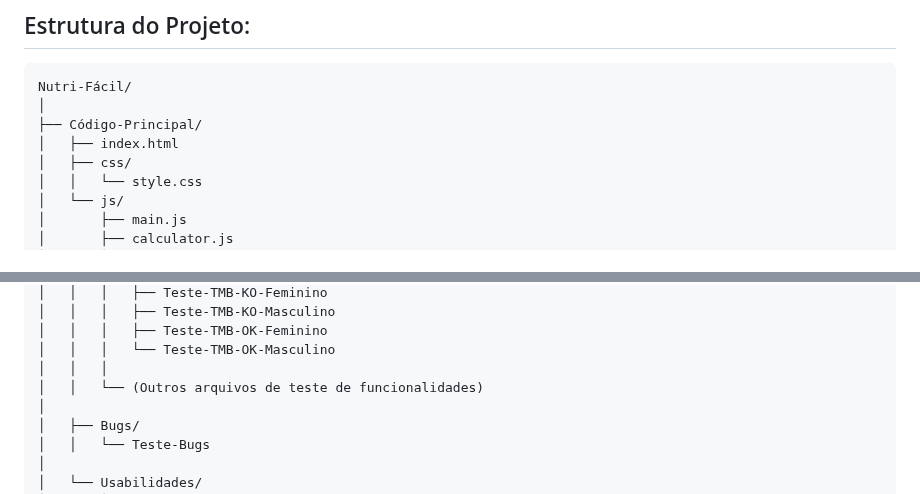
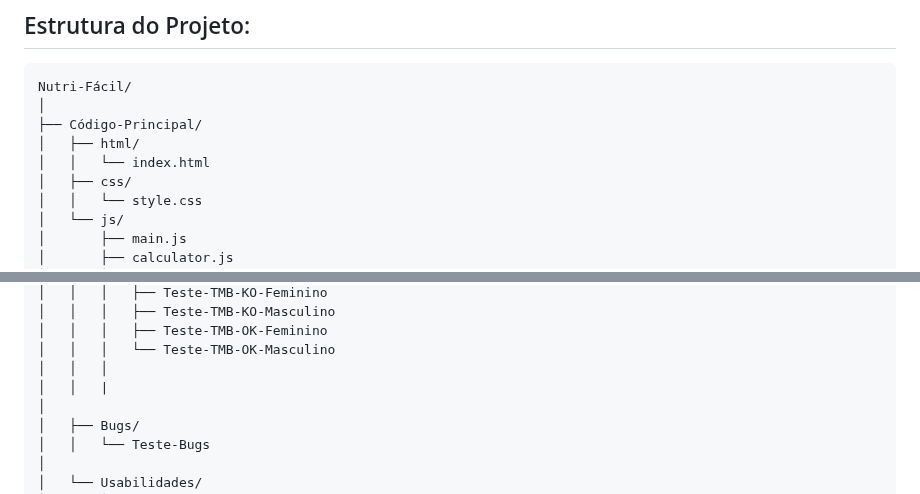
Before and after one commit to IsraPrime16/Projeto-A3-Gestao-de-Software, a Markdown page: README.md, 2 parts joined by grey strips. Rendered like a GitHub page.

```diff
--- a/README.md
+++ b/README.md
@@ -53,7 +53,8 @@ A plataforma foi pensada com uma arquitetura que permite sua evolução contínu
 Nutri-Fácil/
 │
 ├── Código-Principal/
-│   ├── index.html
+│   ├── html/
+│   │   └── index.html
 │   ├── css/
 │   │   └── style.css
 │   └── js/
@@ -92,7 +93,7 @@ Nutri-Fácil/
 │   │   │   ├── Teste-TMB-OK-Feminino
 │   │   │   └── Teste-TMB-OK-Masculino
 │   │   │
-│   │   └── (Outros arquivos de teste de funcionalidades)
+│   │   |
 │
 │   ├── Bugs/
 │   │   └── Teste-Bugs
```
